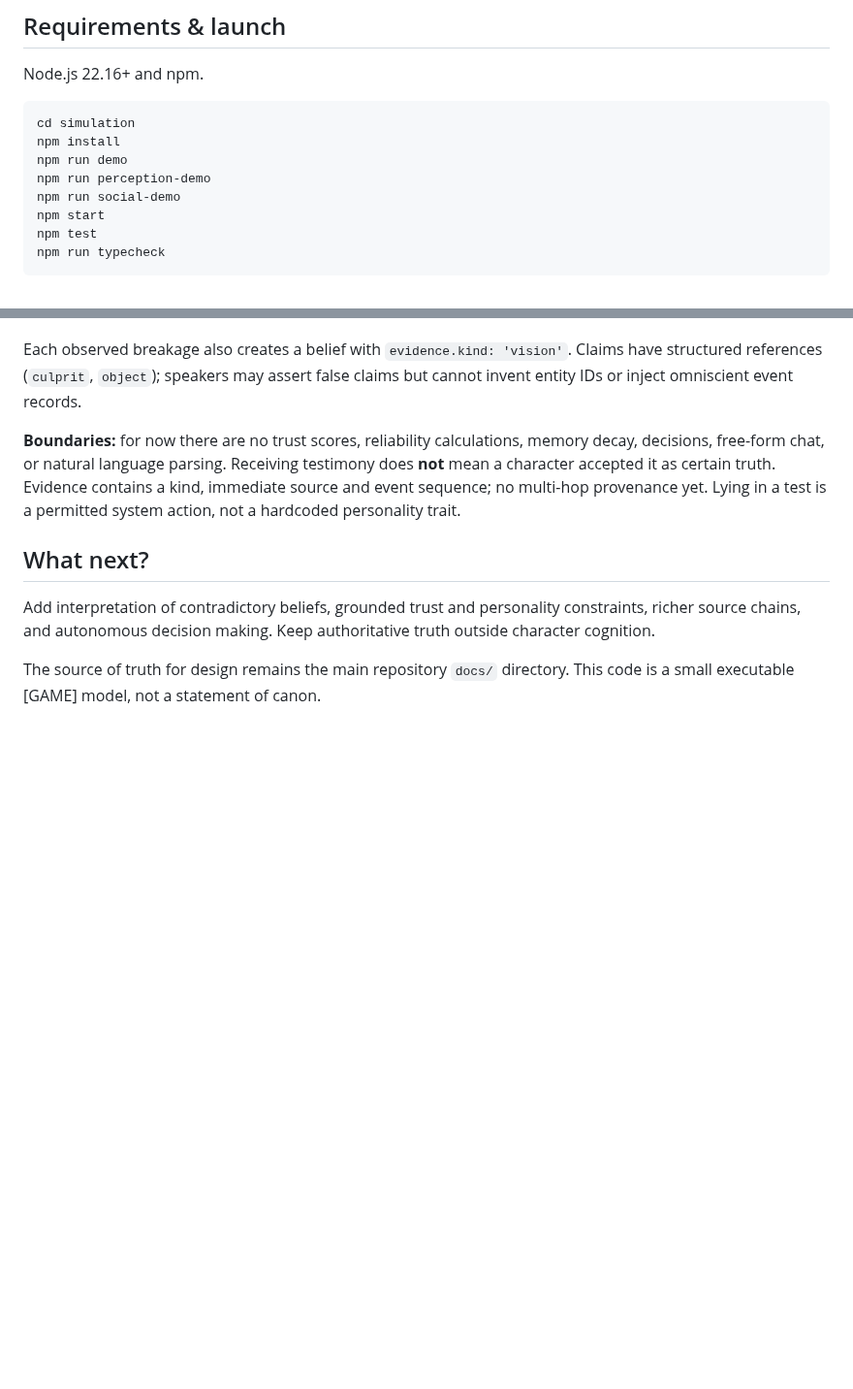
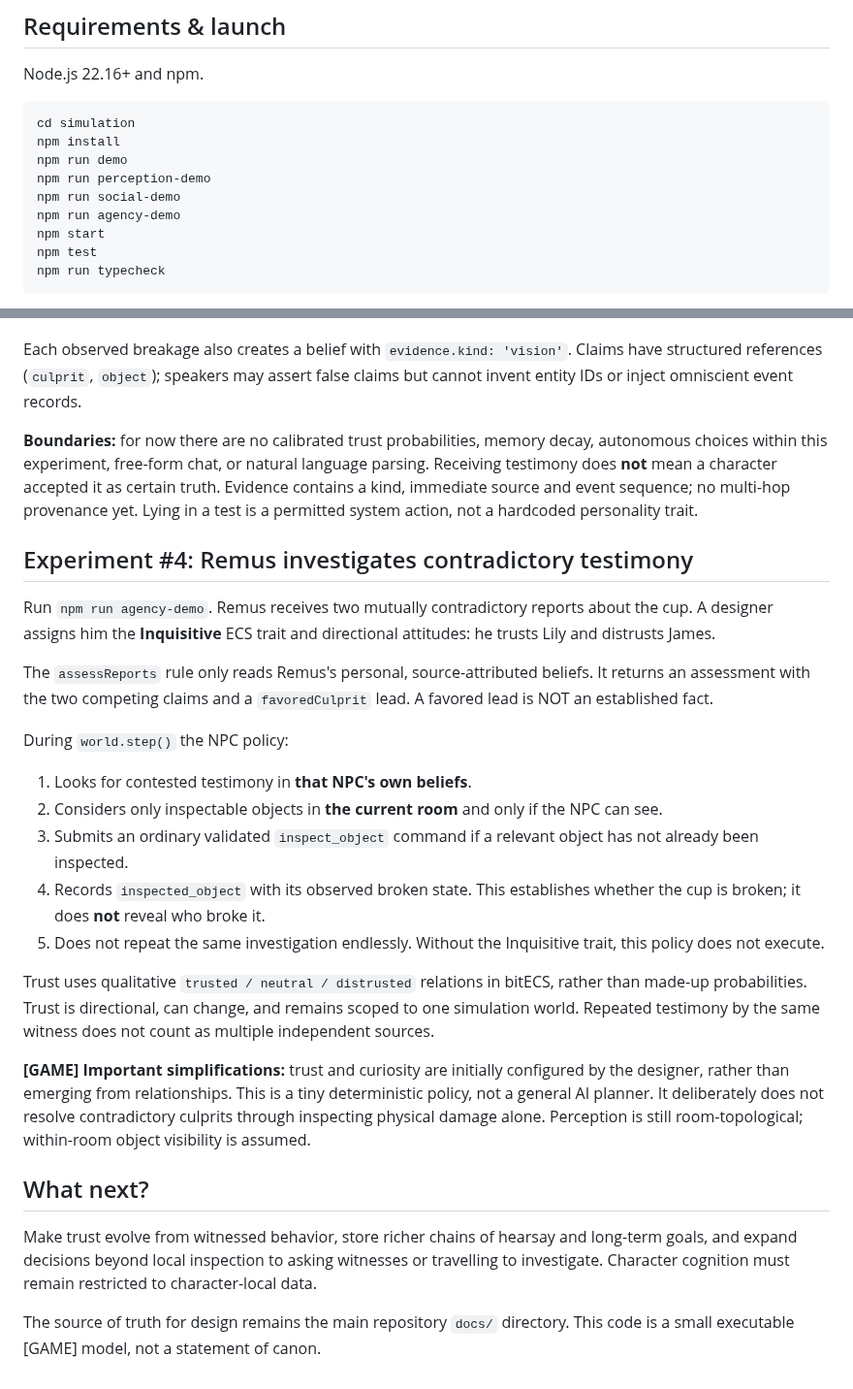
Before and after one commit to CG13DEV/Marauders, a Markdown page: simulation/README.md, 2 parts joined by grey strips. Shown at 97% size. GitHub-like rendering; blank space fills up the shorter version.

Commit message:
docs(sim): record trust appraisal and autonomous investigation experiment

```diff
--- a/simulation/README.md
+++ b/simulation/README.md
@@ -12,6 +12,7 @@ npm install
 npm run demo
 npm run perception-demo
 npm run social-demo
+npm run agency-demo
 npm start
 npm test
 npm run typecheck
@@ -48,10 +49,28 @@ Run `npm run social-demo` for the first social experiment:
 
 Each observed breakage also creates a belief with `evidence.kind: 'vision'`. Claims have structured references (`culprit`, `object`); speakers may assert false claims but cannot invent entity IDs or inject omniscient event records.
 
-**Boundaries:** for now there are no trust scores, reliability calculations, memory decay, decisions, free-form chat, or natural language parsing. Receiving testimony does **not** mean a character accepted it as certain truth. Evidence contains a kind, immediate source and event sequence; no multi-hop provenance yet. Lying in a test is a permitted system action, not a hardcoded personality trait.
+**Boundaries:** for now there are no calibrated trust probabilities, memory decay, autonomous choices within this experiment, free-form chat, or natural language parsing. Receiving testimony does **not** mean a character accepted it as certain truth. Evidence contains a kind, immediate source and event sequence; no multi-hop provenance yet. Lying in a test is a permitted system action, not a hardcoded personality trait.
+
+## Experiment #4: Remus investigates contradictory testimony
+
+Run `npm run agency-demo`. Remus receives two mutually contradictory reports about the cup. A designer assigns him the **Inquisitive** ECS trait and directional attitudes: he trusts Lily and distrusts James.
+
+The `assessReports` rule only reads Remus's personal, source-attributed beliefs. It returns an assessment with the two competing claims and a `favoredCulprit` lead. A favored lead is NOT an established fact.
+
+During `world.step()` the NPC policy:
+
+1. Looks for contested testimony in **that NPC's own beliefs**.
+2. Considers only inspectable objects in **the current room** and only if the NPC can see.
+3. Submits an ordinary validated `inspect_object` command if a relevant object has not already been inspected.
+4. Records `inspected_object` with its observed broken state. This establishes whether the cup is broken; it does **not** reveal who broke it.
+5. Does not repeat the same investigation endlessly. Without the Inquisitive trait, this policy does not execute.
+
+Trust uses qualitative `trusted / neutral / distrusted` relations in bitECS, rather than made-up probabilities. Trust is directional, can change, and remains scoped to one simulation world. Repeated testimony by the same witness does not count as multiple independent sources.
+
+**[GAME] Important simplifications:** trust and curiosity are initially configured by the designer, rather than emerging from relationships. This is a tiny deterministic policy, not a general AI planner. It deliberately does not resolve contradictory culprits through inspecting physical damage alone. Perception is still room-topological; within-room object visibility is assumed.
 
 ## What next?
 
-Add interpretation of contradictory beliefs, grounded trust and personality constraints, richer source chains, and autonomous decision making. Keep authoritative truth outside character cognition.
+Make trust evolve from witnessed behavior, store richer chains of hearsay and long-term goals, and expand decisions beyond local inspection to asking witnesses or travelling to investigate. Character cognition must remain restricted to character-local data.
 
 The source of truth for design remains the main repository `docs/` directory. This code is a small executable [GAME] model, not a statement of canon.
```
